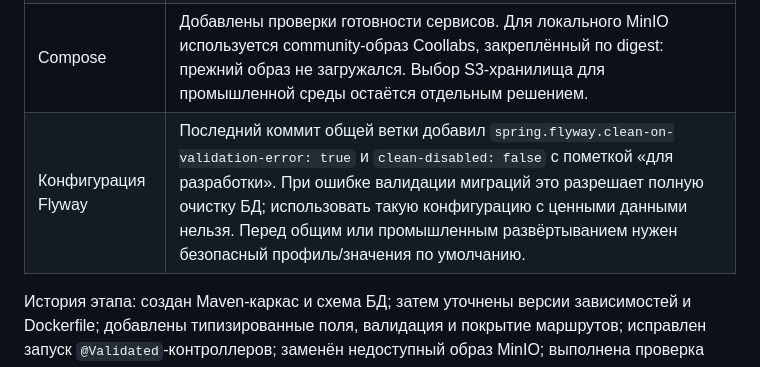
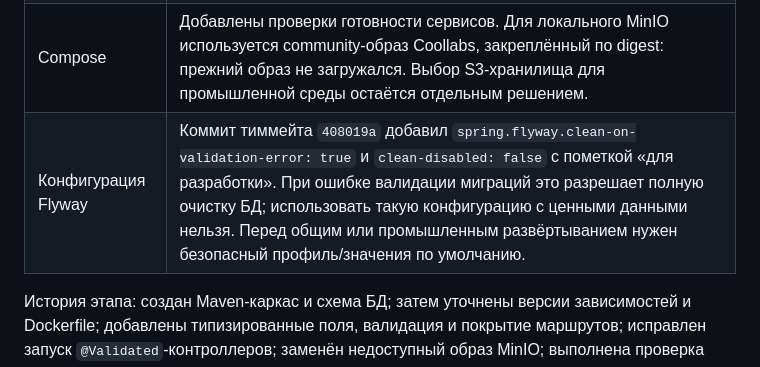
Before and after one commit to rommerrro-gh/vega2124, a Markdown page: docs/current-implementation.md, the part around the change. GitHub-like rendering.

Commit message:
Уточнить историю настройки Flyway в документации

```diff
--- a/docs/current-implementation.md
+++ b/docs/current-implementation.md
@@ -37,7 +37,7 @@
 | Контроллеры | Добавлены маршруты всей OpenAPI-спецификации, аннотации валидации и типизированные перечисления. `@Validated`-контроллеры оставлены не `final`, чтобы Spring мог создать CGLIB-прокси. Незавершённые операции возвращают `501`. |
 | Версии | В сборке зафиксированы Flyway `9.16.3` и SQLite JDBC `3.43.0.0`; в ТЗ указаны Flyway `9.22.x` и SQLite `3.46`. Версии ТЗ и проекта нужно согласовать перед релизом. |
 | Compose | Добавлены проверки готовности сервисов. Для локального MinIO используется community-образ Coollabs, закреплённый по digest: прежний образ не загружался. Выбор S3-хранилища для промышленной среды остаётся отдельным решением. |
-| Конфигурация Flyway | Последний коммит общей ветки добавил `spring.flyway.clean-on-validation-error: true` и `clean-disabled: false` с пометкой «для разработки». При ошибке валидации миграций это разрешает полную очистку БД; использовать такую конфигурацию с ценными данными нельзя. Перед общим или промышленным развёртыванием нужен безопасный профиль/значения по умолчанию. |
+| Конфигурация Flyway | Коммит тиммейта `408019a` добавил `spring.flyway.clean-on-validation-error: true` и `clean-disabled: false` с пометкой «для разработки». При ошибке валидации миграций это разрешает полную очистку БД; использовать такую конфигурацию с ценными данными нельзя. Перед общим или промышленным развёртыванием нужен безопасный профиль/значения по умолчанию. |
 
 История этапа: создан Maven-каркас и схема БД; затем уточнены версии зависимостей и Dockerfile; добавлены типизированные поля, валидация и покрытие маршрутов; исправлен запуск `@Validated`-контроллеров; заменён недоступный образ MinIO; выполнена проверка Compose; добавлены параметры очистки Flyway для разработки. Детали отдельных правок можно смотреть в истории коммитов ветки.
 
```
